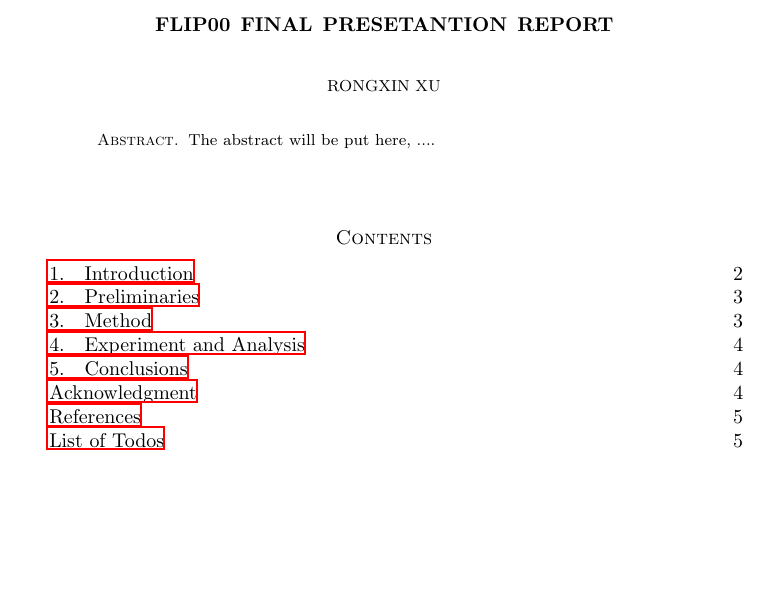
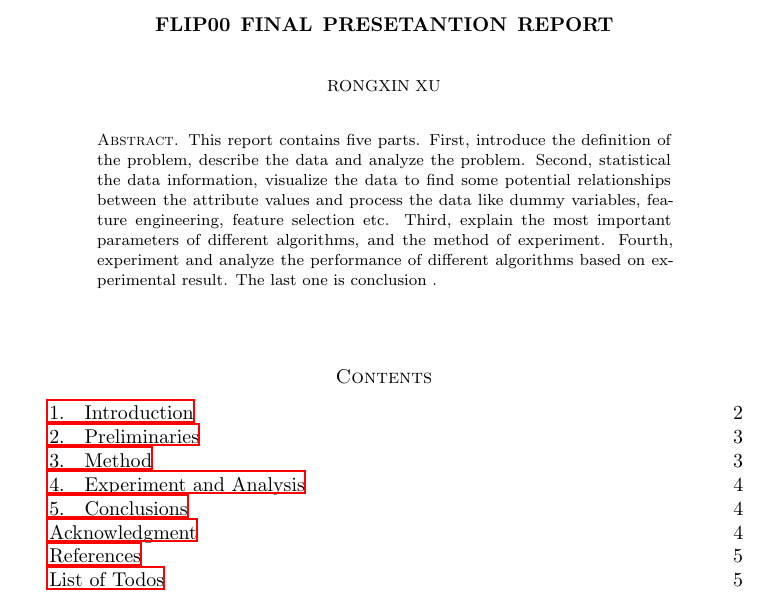
Before and after one commit to WhiteByeBye/tuliplab-flip, a LaTeX paper (Report/flip-00/final-term presentation/report.tex): part of page 1 of 5, cut so that both start at the same text. Compiled offline with LaTeX, dvips and Ghostscript.

Commit message:
Add abstract

```diff
--- a/Report/flip-00/final-term presentation/report.tex
+++ b/Report/flip-00/final-term presentation/report.tex
@@ -38,7 +38,25 @@ Hunan University, Changsha 410012, China}%
 \date{\gitAuthorDate}%
 
 \begin{abstract}
-The abstract will be put here, ....
+This report contains five parts.
+First,
+introduce the definition of the problem,
+describe the data and analyze the problem.
+Second,
+statistical the data information,
+visualize the data to find some potential relationships
+between the attribute values
+and process the data
+like dummy variables, feature engineering, feature selection etc.
+Third,
+explain the most important parameters
+of different algorithms,
+and the method of experiment.
+Fourth,
+experiment and
+analyze the performance of different algorithms
+based on experimental result.
+The last one is conclusion .
 \end{abstract}
 
 \maketitle
```
